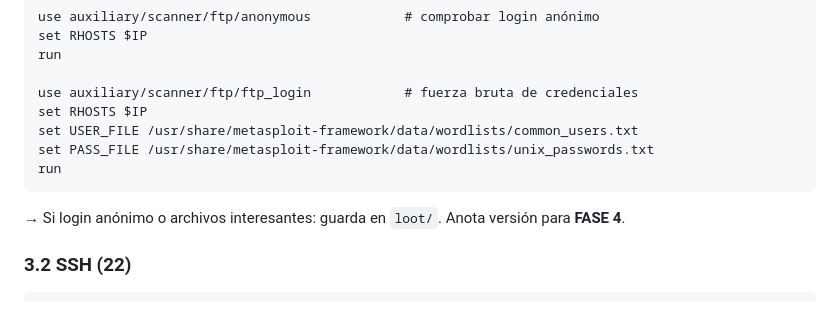
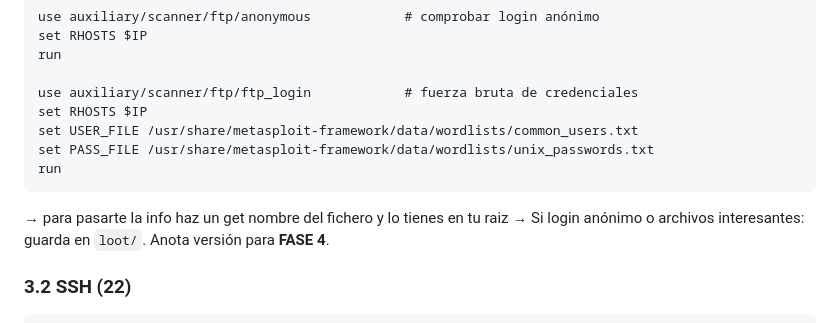
Before and after one commit to yonimnemonic/pwned-notes, a Markdown page: eJPTv2-Command-Notes.md, the part around the change. Rendered like a GitHub page.

Commit message:
Update de contenido

````diff
--- a/eJPTv2-Command-Notes.md
+++ b/eJPTv2-Command-Notes.md
@@ -131,6 +131,7 @@ set USER_FILE /usr/share/metasploit-framework/data/wordlists/common_users.txt
 set PASS_FILE /usr/share/metasploit-framework/data/wordlists/unix_passwords.txt
 run
 ```
+→ para pasarte la info haz un get nombre del fichero y lo tienes en tu raiz
 → Si login anónimo o archivos interesantes: guarda en `loot/`. Anota versión para **FASE 4**.
 
 ### 3.2 SSH (22)
````
